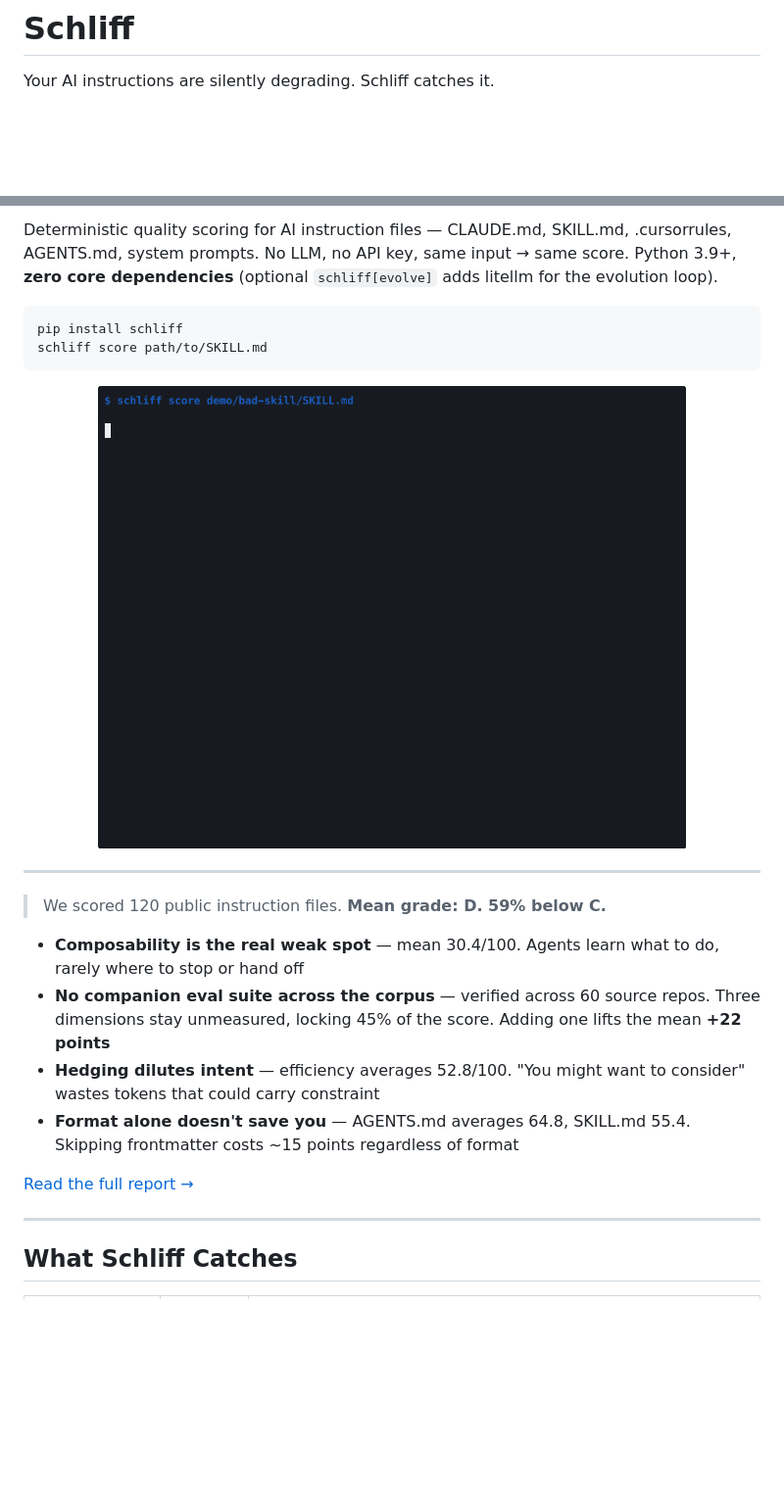
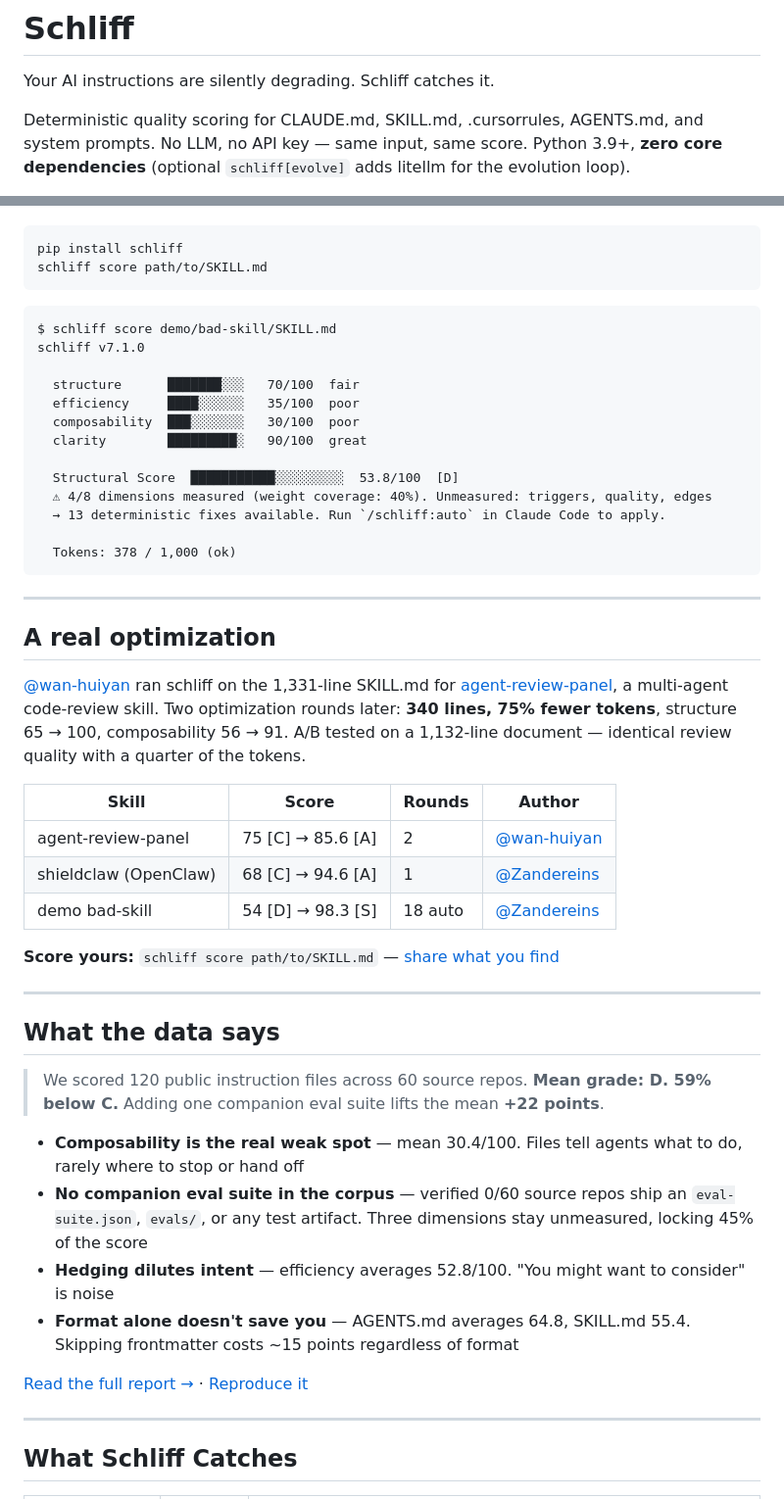
Before and after one commit to Zandereins/schliff, a Markdown page: README.md, 2 parts joined by grey strips. Shown at 98% size. Rendered like a GitHub page; blank space fills up the shorter version.

````diff
--- a/README.md
+++ b/README.md
@@ -2,7 +2,9 @@
 
 Your AI instructions are silently degrading. Schliff catches it.
 
-<p align="center">
+Deterministic quality scoring for CLAUDE.md, SKILL.md, .cursorrules, AGENTS.md, and system prompts. No LLM, no API key — same input, same score. Python 3.9+, **zero core dependencies** (optional `schliff[evolve]` adds litellm for the evolution loop).
+
+<p align="left">
   <a href="https://pypi.org/project/schliff/"><img alt="PyPI" src="https://img.shields.io/pypi/v/schliff?style=flat-square&color=F59E0B&label=version"></a>
   <a href="https://pypi.org/project/schliff/"><img alt="Python" src="https://img.shields.io/pypi/pyversions/schliff?style=flat-square"></a>
   <a href="https://pypi.org/project/schliff/"><img alt="Downloads" src="https://img.shields.io/pypi/dm/schliff?style=flat-square"></a>
@@ -12,26 +13,52 @@ Your AI instructions are silently degrading. Schliff catches it.
 </p>
-
-Deterministic quality scoring for AI instruction files — CLAUDE.md, SKILL.md, .cursorrules, AGENTS.md, system prompts. No LLM, no API key, same input → same score. Python 3.9+, **zero core dependencies** (optional `schliff[evolve]` adds litellm for the evolution loop).
 
 ```bash
 pip install schliff
 schliff score path/to/SKILL.md
 ```
 
-<p align="center">
-  <img src="https://raw.githubusercontent.com/Zandereins/schliff/main/demo/schliff-demo.gif?v=10" alt="schliff score: bad skill [D] vs production skill [S]" width="600">
-</p>
+```text
+$ schliff score demo/bad-skill/SKILL.md
+schliff v7.1.0
+
+  structure      ███████░░░   70/100  fair
+  efficiency     ████░░░░░░   35/100  poor
+  composability  ███░░░░░░░   30/100  poor
+  clarity        █████████░   90/100  great
+
+  Structural Score  ███████████░░░░░░░░░  53.8/100  [D]
+  ⚠ 4/8 dimensions measured (weight coverage: 40%). Unmeasured: triggers, quality, edges
+  → 13 deterministic fixes available. Run `/schliff:auto` in Claude Code to apply.
+
+  Tokens: 378 / 1,000 (ok)
+```
 
 ---
 
-> We scored 120 public instruction files. **Mean grade: D. 59% below C.**
+## A real optimization
 
-- **Composability is the real weak spot** — mean 30.4/100. Agents learn what to do, rarely where to stop or hand off
-- **No companion eval suite across the corpus** — verified across 60 source repos. Three dimensions stay unmeasured, locking 45% of the score. Adding one lifts the mean **+22 points**
-- **Hedging dilutes intent** — efficiency averages 52.8/100. "You might want to consider" wastes tokens that could carry constraint
+[@wan-huiyan](https://github.com/wan-huiyan) ran schliff on the 1,331-line SKILL.md for [agent-review-panel](https://github.com/wan-huiyan/agent-review-panel), a multi-agent code-review skill. Two optimization rounds later: **340 lines, 75% fewer tokens**, structure 65 → 100, composability 56 → 91. A/B tested on a 1,132-line document — identical review quality with a quarter of the tokens.
+
+| Skill | Score | Rounds | Author |
+|-------|-------|--------|--------|
+| agent-review-panel | 75 [C] → 85.6 [A] | 2 | [@wan-huiyan](https://github.com/wan-huiyan) |
+| shieldclaw (OpenClaw) | 68 [C] → 94.6 [A] | 1 | [@Zandereins](https://github.com/Zandereins) |
+| demo bad-skill | 54 [D] → 98.3 [S] | 18 auto | [@Zandereins](https://github.com/Zandereins) |
+
+**Score yours:** `schliff score path/to/SKILL.md` — [share what you find](https://github.com/Zandereins/schliff/issues/new?template=share_results.md)
+
+---
+
+## What the data says
+
+> We scored 120 public instruction files across 60 source repos. **Mean grade: D. 59% below C.** Adding one companion eval suite lifts the mean **+22 points**.
+
+- **Composability is the real weak spot** — mean 30.4/100. Files tell agents what to do, rarely where to stop or hand off
+- **No companion eval suite in the corpus** — verified 0/60 source repos ship an `eval-suite.json`, `evals/`, or any test artifact. Three dimensions stay unmeasured, locking 45% of the score
+- **Hedging dilutes intent** — efficiency averages 52.8/100. "You might want to consider" is noise
 - **Format alone doesn't save you** — AGENTS.md averages 64.8, SKILL.md 55.4. Skipping frontmatter costs ~15 points regardless of format
 
-[Read the full report →](docs/launch/state-of-ai-instructions.md)
+[Read the full report →](docs/launch/state-of-ai-instructions.md) · [Reproduce it](scripts/launch/)
 
 ---
 
````
Also changed, not shown: other parts of README.md (+58 -51 lines).
